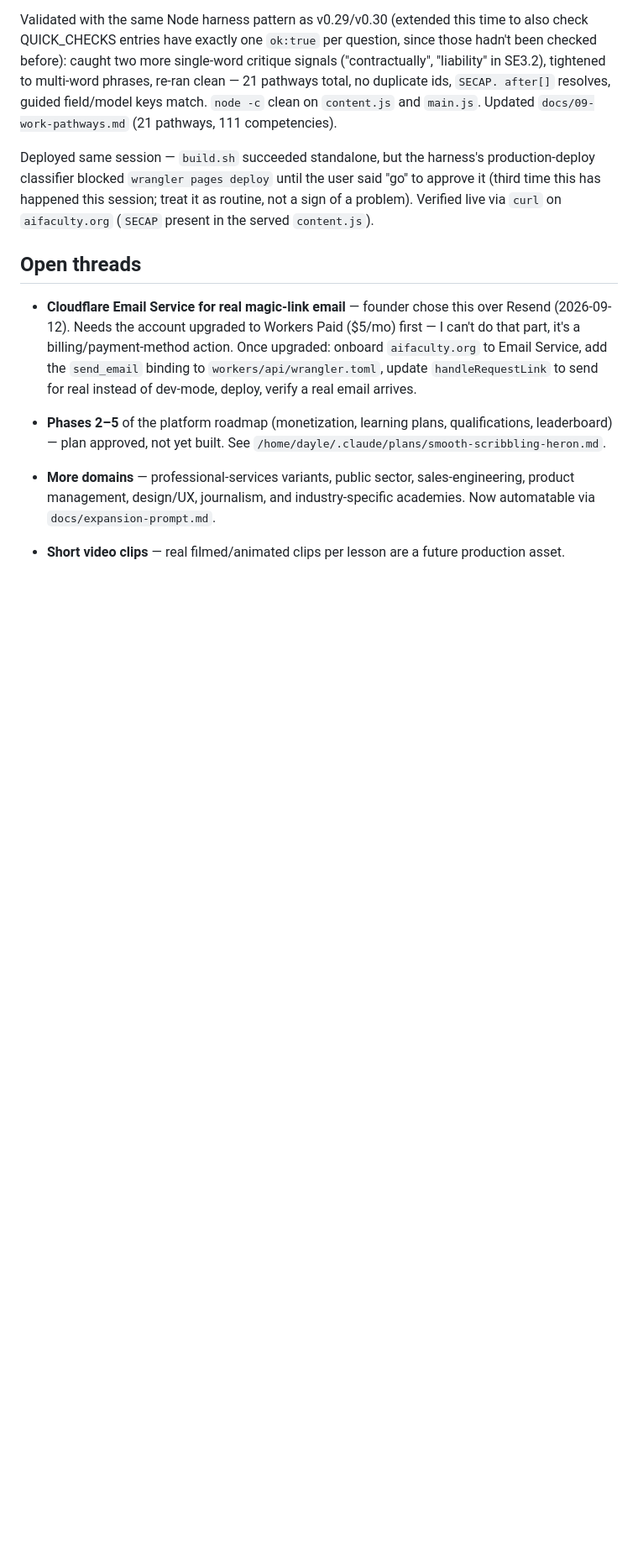
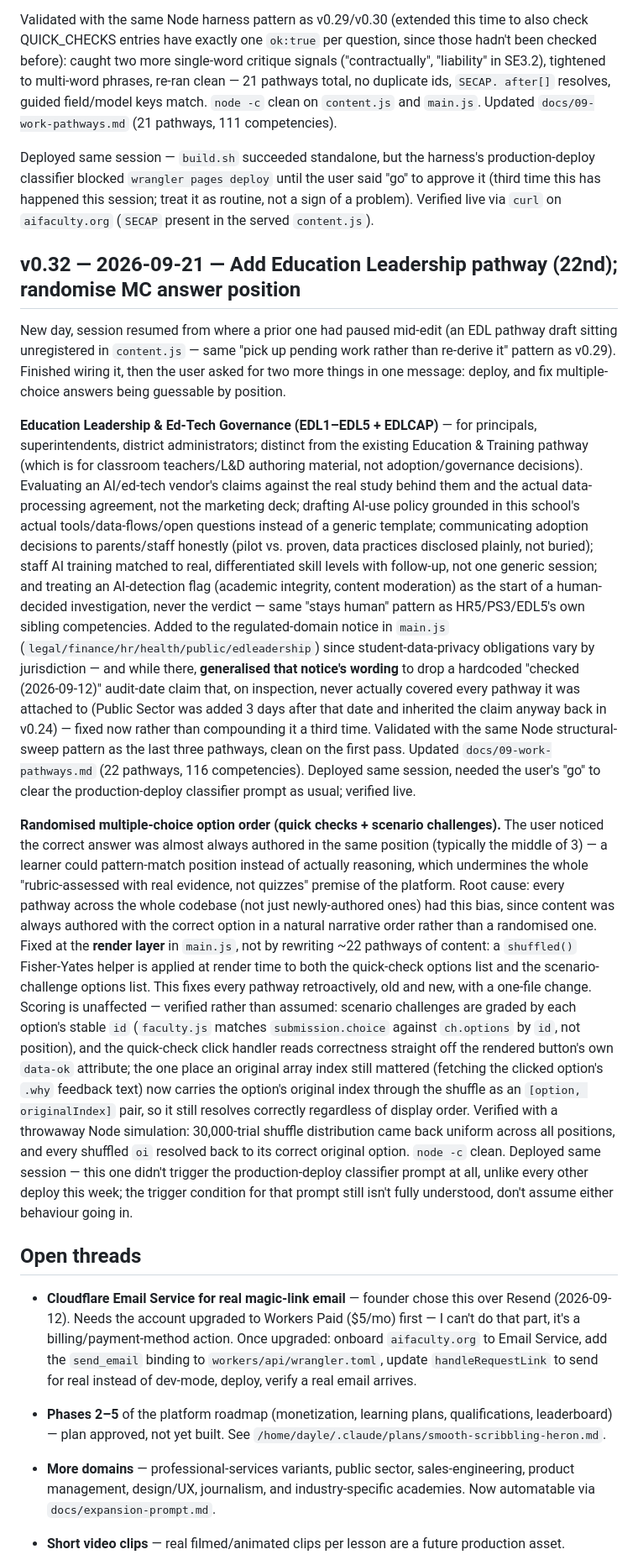
Before and after one commit to stickyptyltd-glitch/ai-faculty, a Markdown page: docs/continuity-log.md, the part around the change. Shown at 84% size. GitHub-like rendering; blank space fills up the shorter version.

Commit message:
Log v0.32: Education Leadership pathway (22nd); randomised MC answer position
Co-Authored-By: Claude Sonnet 5 <noreply@anthropic.com>

```diff
--- a/docs/continuity-log.md
+++ b/docs/continuity-log.md
@@ -798,6 +798,55 @@ classifier blocked `wrangler pages deploy` until the user said "go" to approve i
 this has happened this session; treat it as routine, not a sign of a problem). Verified live via
 `curl` on `aifaculty.org` (`SECAP` present in the served `content.js`).
 
+## v0.32 — 2026-09-21 — Add Education Leadership pathway (22nd); randomise MC answer position
+
+New day, session resumed from where a prior one had paused mid-edit (an EDL pathway draft sitting
+unregistered in `content.js` — same "pick up pending work rather than re-derive it" pattern as
+v0.29). Finished wiring it, then the user asked for two more things in one message: deploy, and
+fix multiple-choice answers being guessable by position.
+
+**Education Leadership & Ed-Tech Governance (EDL1–EDL5 + EDLCAP)** — for principals,
+superintendents, district administrators; distinct from the existing Education & Training
+pathway (which is for classroom teachers/L&D authoring material, not adoption/governance
+decisions). Evaluating an AI/ed-tech vendor's claims against the real study behind them and the
+actual data-processing agreement, not the marketing deck; drafting AI-use policy grounded in this
+school's actual tools/data-flows/open questions instead of a generic template; communicating
+adoption decisions to parents/staff honestly (pilot vs. proven, data practices disclosed plainly,
+not buried); staff AI training matched to real, differentiated skill levels with follow-up, not
+one generic session; and treating an AI-detection flag (academic integrity, content moderation)
+as the start of a human-decided investigation, never the verdict — same "stays human" pattern as
+HR5/PS3/EDL5's own sibling competencies. Added to the regulated-domain notice in `main.js`
+(`legal/finance/hr/health/public/edleadership`) since student-data-privacy obligations vary by
+jurisdiction — and while there, **generalised that notice's wording** to drop a hardcoded
+"checked (2026-09-12)" audit-date claim that, on inspection, never actually covered every
+pathway it was attached to (Public Sector was added 3 days after that date and inherited the
+claim anyway back in v0.24) — fixed now rather than compounding it a third time. Validated with
+the same Node structural-sweep pattern as the last three pathways, clean on the first pass.
+Updated `docs/09-work-pathways.md` (22 pathways, 116 competencies). Deployed same session,
+needed the user's "go" to clear the production-deploy classifier prompt as usual; verified live.
+
+**Randomised multiple-choice option order (quick checks + scenario challenges).** The user
+noticed the correct answer was almost always authored in the same position (typically the middle
+of 3) — a learner could pattern-match position instead of actually reasoning, which undermines
+the whole "rubric-assessed with real evidence, not quizzes" premise of the platform. Root cause:
+every pathway across the whole codebase (not just newly-authored ones) had this bias, since
+content was always authored with the correct option in a natural narrative order rather than a
+randomised one. Fixed at the **render layer** in `main.js`, not by rewriting ~22 pathways of
+content: a `shuffled()` Fisher-Yates helper is applied at render time to both the quick-check
+options list and the scenario-challenge options list. This fixes every pathway retroactively, old
+and new, with a one-file change. Scoring is unaffected — verified rather than assumed:
+scenario challenges are graded by each option's stable `id` (`faculty.js` matches
+`submission.choice` against `ch.options` by `id`, not position), and the quick-check click
+handler reads correctness straight off the rendered button's own `data-ok` attribute; the one
+place an original array index still mattered (fetching the clicked option's `.why` feedback
+text) now carries the option's original index through the shuffle as an `[option,
+originalIndex]` pair, so it still resolves correctly regardless of display order. Verified with a
+throwaway Node simulation: 30,000-trial shuffle distribution came back uniform across all
+positions, and every shuffled `oi` resolved back to its correct original option. `node -c` clean.
+Deployed same session — this one didn't trigger the production-deploy classifier prompt at all,
+unlike every other deploy this week; the trigger condition for that prompt still isn't fully
+understood, don't assume either behaviour going in.
+
 ## Open threads
 - **Cloudflare Email Service for real magic-link email** — founder chose this over Resend
   (2026-09-12). Needs the account upgraded to Workers Paid ($5/mo) first — I can't do that part,
```
